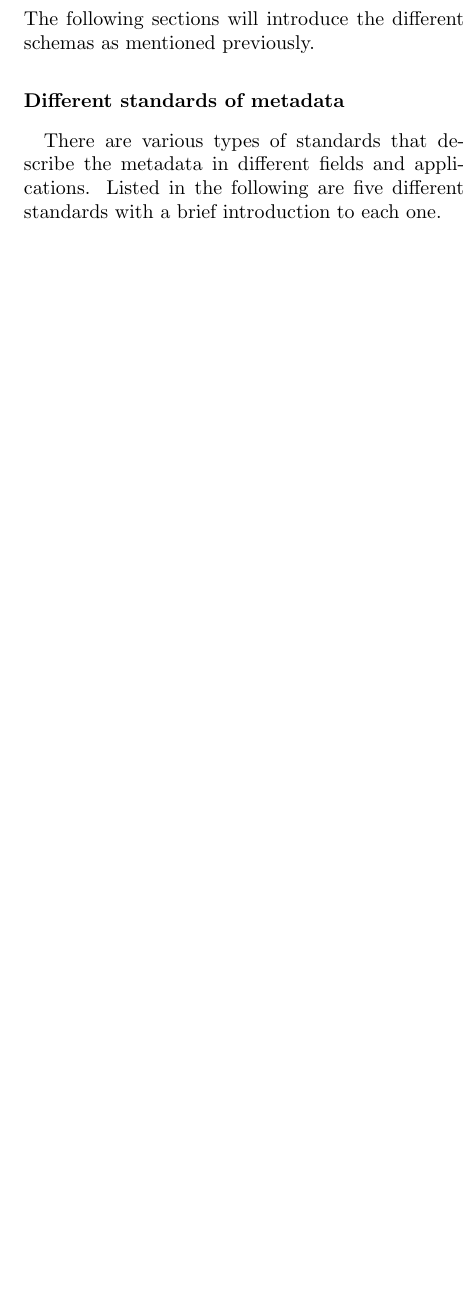
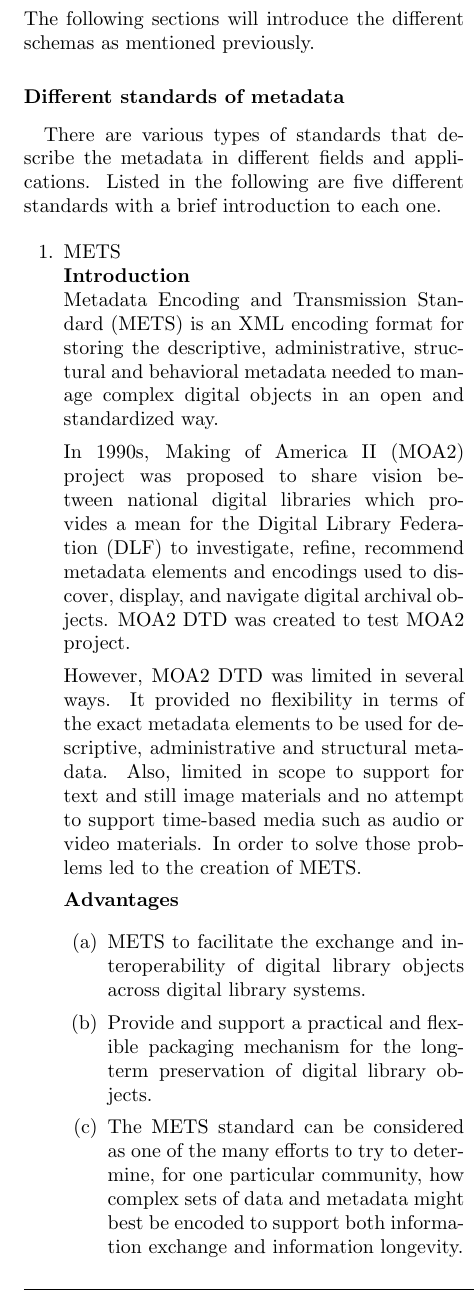
Before and after one commit to josechang/sciinfo, a LaTeX document (Report/Main.tex, which reads Report/Background_EagleUnit.tex): part of one column of page 4 of 21 before the commit and part of one column of page 4 of 22 after it, cut so that both start at the same text, the shorter picture padded with empty space. Compiled offline with pdfLaTeX.

Commit message:
Correction lines

```diff
--- a/Report/Background_EagleUnit.tex
+++ b/Report/Background_EagleUnit.tex
@@ -55,3 +55,23 @@ Listed in the following are five different standards with a brief introduction t
 	\caption{Overview and hierarchical ranking of metadata standards and their individual features}
 \end{figure*}
 
+\begin{enumerate}
+	\item METS\\
+	{\bf Introduction}\\
+	Metadata Encoding and Transmission Standard (METS) is an XML encoding format for storing the descriptive, administrative, structural and behavioral metadata needed to manage complex digital objects in an open and standardized way.
+
+	In 1990s, Making of America II (MOA2) project was proposed to share vision between national digital libraries
+	which provides a mean for the Digital Library Federation (DLF) to investigate, refine, recommend metadata elements and encodings used to discover, display, and navigate digital archival objects.
+	MOA2 DTD was created to test MOA2 project.
+
+	However, MOA2 DTD was limited in several ways.
+	It provided no flexibility in terms of the exact metadata elements to be used for descriptive, administrative and structural metadata.
+	Also, limited in scope to support for text and still image materials and no attempt to support time-based media such as audio or video materials.
+	In order to solve those problems led to the creation of METS.
+
+	{\bf Advantages}
+	\begin{enumerate}
+		\item METS to facilitate the exchange and interoperability of digital library objects across digital library systems.
+		\item Provide and support a practical and flexible packaging mechanism for the long-term preservation of digital library objects.
+		\item The METS standard can be considered as one of the many efforts to try to determine, for one particular community, how complex sets of data and metadata might best be encoded to support both information exchange and information longevity.
+	\end{enumerate}
```
Also changed, not shown: Report/Background_EagleUnit.tex (6 more changed lines).
